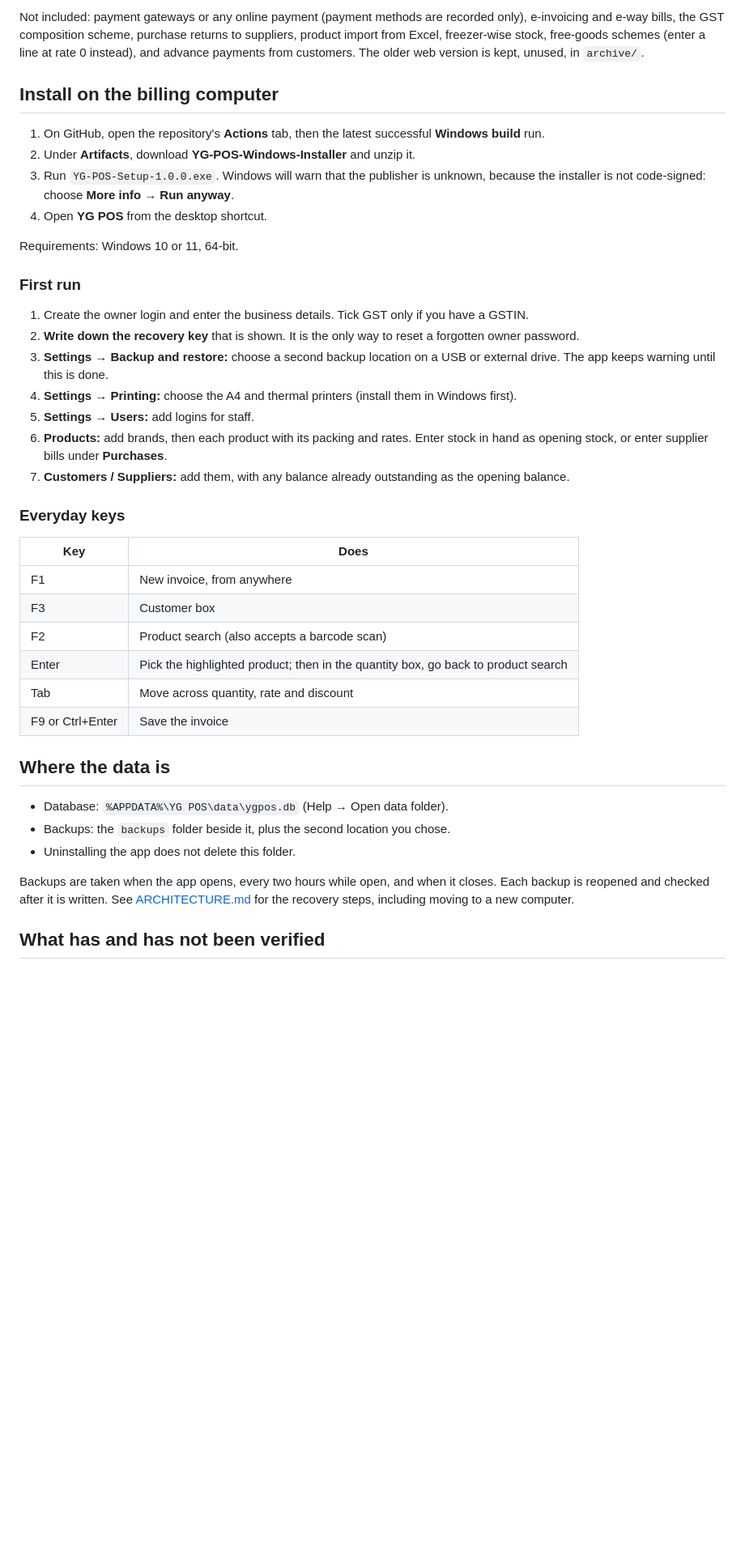
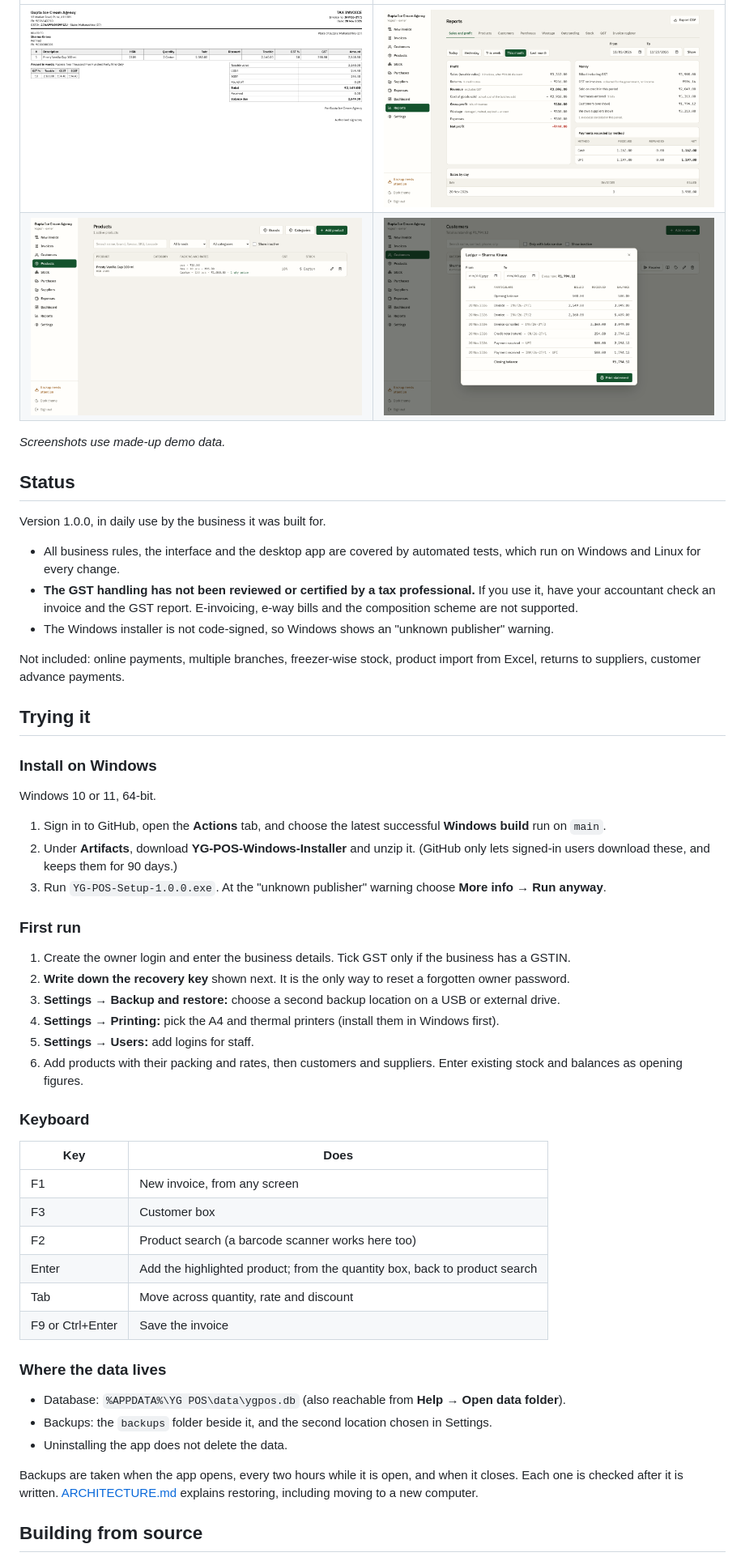
Before and after one commit to Yogesh1017/YG_POS, a Markdown page: README.md, the part around one of its changes. Shown at 81% size. GitHub-like rendering; pictures changed too: docs/screenshots/invoice-a4.png (added), docs/screenshots/ledger.png (added), docs/screenshots/products.png (added); blank space fills up the shorter version.

```diff
--- a/README.md
+++ b/README.md
@@ -28,51 +42,67 @@ run on your Windows PC or with your printers.
 
-Not included: payment gateways or any online payment (payment methods are recorded only),
-e-invoicing and e-way bills, the GST composition scheme, purchase returns to suppliers, product
-import from Excel, freezer-wise stock, free-goods schemes (enter a line at rate 0 instead), and
-advance payments from customers. The older web version is kept, unused, in `archive/`.
+| | |
+| --- | --- |
+| ![A4 tax invoice](docs/screenshots/invoice-a4.png) | ![Profit report](docs/screenshots/reports.png) |
+| ![Products with packing units and rates](docs/screenshots/products.png) | ![Customer ledger](docs/screenshots/ledger.png) |
 
-## Install on the billing computer
+*Screenshots use made-up demo data.*
 
-1. On GitHub, open the repository's **Actions** tab, then the latest successful **Windows build** run.
-2. Under **Artifacts**, download **YG-POS-Windows-Installer** and unzip it.
-3. Run `YG-POS-Setup-1.0.0.exe`. Windows will warn that the publisher is unknown, because the
-   installer is not code-signed: choose **More info → Run anyway**.
-4. Open **YG POS** from the desktop shortcut.
+## Status
 
-Requirements: Windows 10 or 11, 64-bit.
+Version 1.0.0, in daily use by the business it was built for.
+
+- All business rules, the interface and the desktop app are covered by automated tests, which run
+  on Windows and Linux for every change.
+- **The GST handling has not been reviewed or certified by a tax professional.** If you use it,
+  have your accountant check an invoice and the GST report. E-invoicing, e-way bills and the
+  composition scheme are not supported.
+- The Windows installer is not code-signed, so Windows shows an "unknown publisher" warning.
+
+Not included: online payments, multiple branches, freezer-wise stock, product import from Excel,
+returns to suppliers, customer advance payments.
+
+## Trying it
+
+### Install on Windows
+
+Windows 10 or 11, 64-bit.
+
+1. Sign in to GitHub, open the **Actions** tab, and choose the latest successful **Windows build**
+   run on `main`.
+2. Under **Artifacts**, download **YG-POS-Windows-Installer** and unzip it. (GitHub only lets
+   signed-in users download these, and keeps them for 90 days.)
+3. Run `YG-POS-Setup-1.0.0.exe`. At the "unknown publisher" warning choose **More info → Run anyway**.
 
 ### First run
 
-1. Create the owner login and enter the business details. Tick GST only if you have a GSTIN.
-2. **Write down the recovery key** that is shown. It is the only way to reset a forgotten owner password.
+1. Create the owner login and enter the business details. Tick GST only if the business has a GSTIN.
+2. **Write down the recovery key** shown next. It is the only way to reset a forgotten owner password.
 3. **Settings → Backup and restore:** choose a second backup location on a USB or external drive.
-   The app keeps warning until this is done.
-4. **Settings → Printing:** choose the A4 and thermal printers (install them in Windows first).
+4. **Settings → Printing:** pick the A4 and thermal printers (install them in Windows first).
 5. **Settings → Users:** add logins for staff.
-6. **Products:** add brands, then each product with its packing and rates. Enter stock in hand as
-   opening stock, or enter supplier bills under **Purchases**.
-7. **Customers / Suppliers:** add them, with any balance already outstanding as the opening balance.
+6. Add products with their packing and rates, then customers and suppliers. Enter existing stock
+   and balances as opening figures.
 
-### Everyday keys
+### Keyboard
 
 | Key | Does |
 | --- | --- |
-| F1 | New invoice, from anywhere |
+| F1 | New invoice, from any screen |
 | F3 | Customer box |
-| F2 | Product search (also accepts a barcode scan) |
-| Enter | Pick the highlighted product; then in the quantity box, go back to product search |
+| F2 | Product search (a barcode scanner works here too) |
+| Enter | Add the highlighted product; from the quantity box, back to product search |
 | Tab | Move across quantity, rate and discount |
 | F9 or Ctrl+Enter | Save the invoice |
 
-## Where the data is
+### Where the data lives
 
-- Database: `%APPDATA%\YG POS\data\ygpos.db` (Help → Open data folder).
-- Backups: the `backups` folder beside it, plus the second location you chose.
-- Uninstalling the app does not delete this folder.
+- Database: `%APPDATA%\YG POS\data\ygpos.db` (also reachable from **Help → Open data folder**).
+- Backups: the `backups` folder beside it, and the second location chosen in Settings.
+- Uninstalling the app does not delete the data.
 
-Backups are taken when the app opens, every two hours while open, and when it closes. Each backup
-is reopened and checked after it is written. See [ARCHITECTURE.md](ARCHITECTURE.md#backup-and-recovery)
-for the recovery steps, including moving to a new computer.
+Backups are taken when the app opens, every two hours while it is open, and when it closes. Each
+one is checked after it is written. [ARCHITECTURE.md](ARCHITECTURE.md#backup-and-recovery)
+explains restoring, including moving to a new computer.
 
-## What has and has not been verified
+## Building from source
 
```
Also changed, not shown: other parts of README.md (+73 -63 lines), CHANGELOG.md (+6 -1 lines), PROJECT_PLAN.md (+5 -8 lines), docs/screenshots/billing.png (added), docs/screenshots/stock.png (added), 3 other files.
